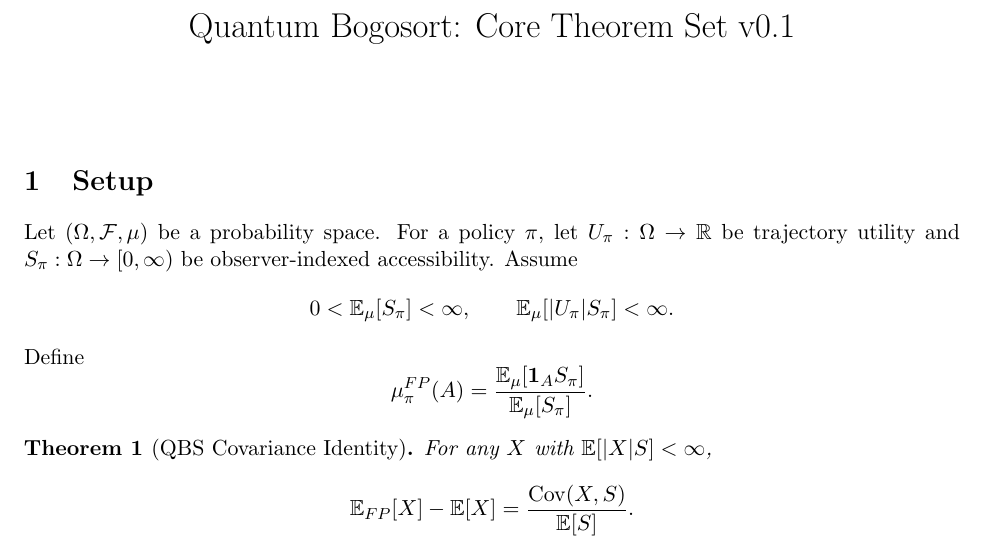
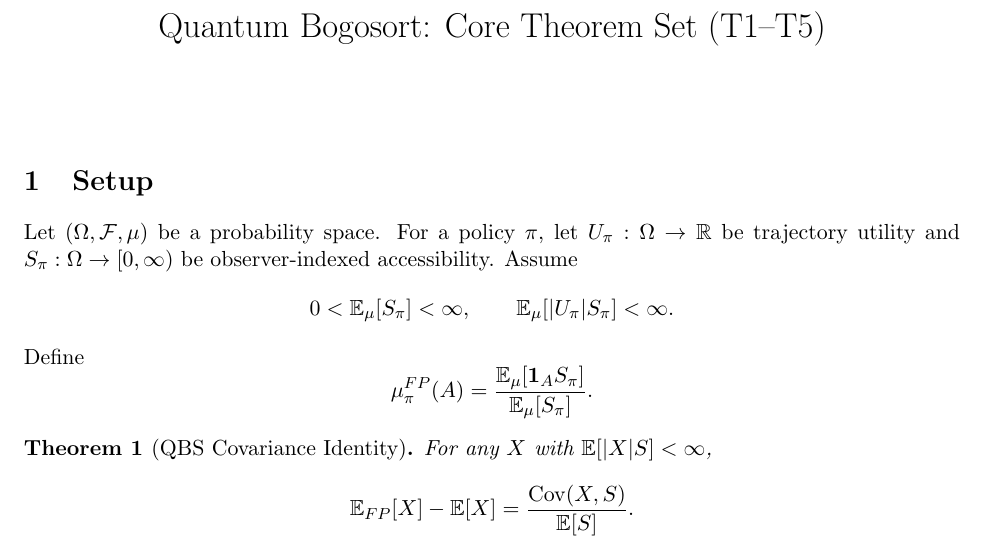
Before and after one commit to Unjuno/quantum-bogosort, a LaTeX document (theory/core_theorems.tex): part of page 1 of 2, cut so that both start at the same text. Compiled offline with pdfLaTeX.

Commit message:
Make core theorem TeX title version-neutral

```diff
--- a/theory/core_theorems.tex
+++ b/theory/core_theorems.tex
@@ -8,7 +8,7 @@
 \newcommand{\Cov}{\operatorname{Cov}}
 
 \begin{document}
-\title{Quantum Bogosort: Core Theorem Set v0.1}
+\title{Quantum Bogosort: Core Theorem Set (T1--T5)}
 \author{}
 \date{}
 \maketitle
```
Also changed, not shown: theory/core_theorems.tex (2 more changed lines).
